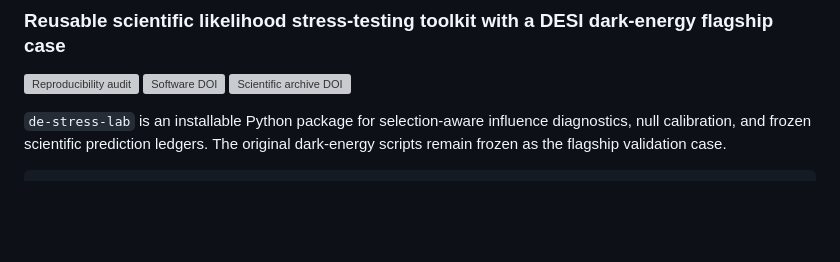
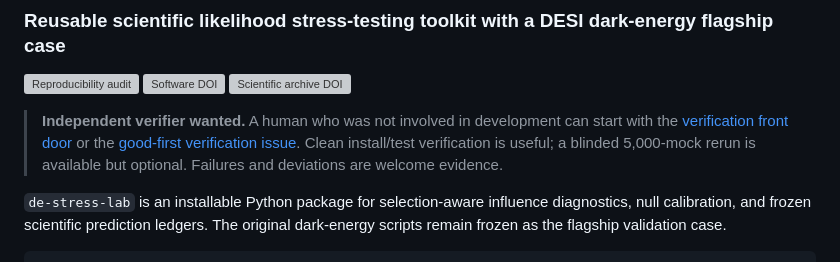
Before and after one commit to GrobeStreet/de-stress-lab, a Markdown page: README.md, the part around the change. Drawn GitHub-style; blank space fills up the shorter version; grey boxes are pictures that could not be loaded.

Commit message:
Surface independent verifier request in README

```diff
--- a/README.md
+++ b/README.md
@@ -4,6 +4,8 @@
 [![Reproducibility audit](https://github.com/GrobeStreet/de-stress-lab/actions/workflows/reproducibility-audit.yml/badge.svg)](https://github.com/GrobeStreet/de-stress-lab/actions/workflows/reproducibility-audit.yml)
 [![Software DOI](https://zenodo.org/badge/DOI/10.5281/zenodo.21633731.svg)](https://doi.org/10.5281/zenodo.21633731)
 [![Scientific archive DOI](https://zenodo.org/badge/DOI/10.5281/zenodo.21632602.svg)](https://doi.org/10.5281/zenodo.21632602)
+
+> **Independent verifier wanted.** A human who was not involved in development can start with the [verification front door](VERIFY.md) or the [good-first verification issue](https://github.com/GrobeStreet/de-stress-lab/issues/21). Clean install/test verification is useful; a blinded 5,000-mock rerun is available but optional. Failures and deviations are welcome evidence.
 
 `de-stress-lab` is an installable Python package for selection-aware influence
 diagnostics, null calibration, and frozen scientific prediction ledgers. The
```
